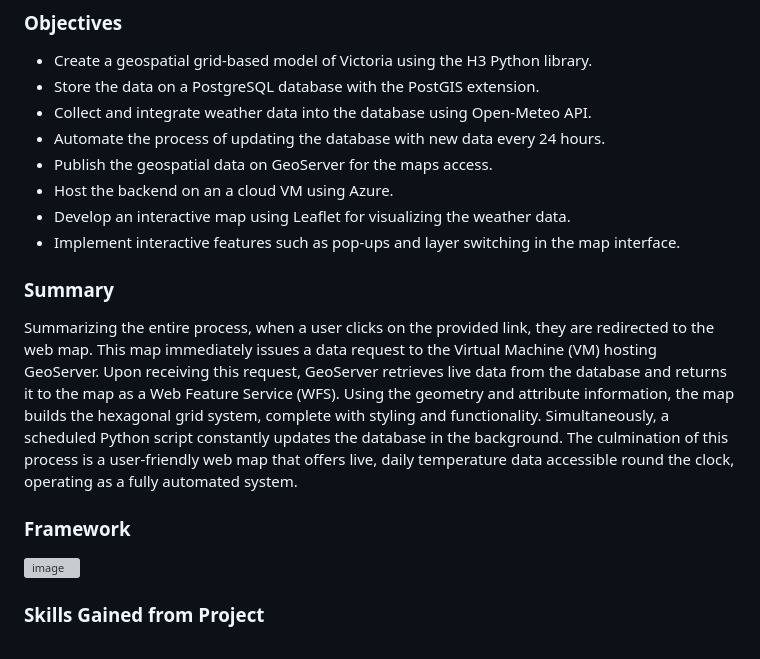
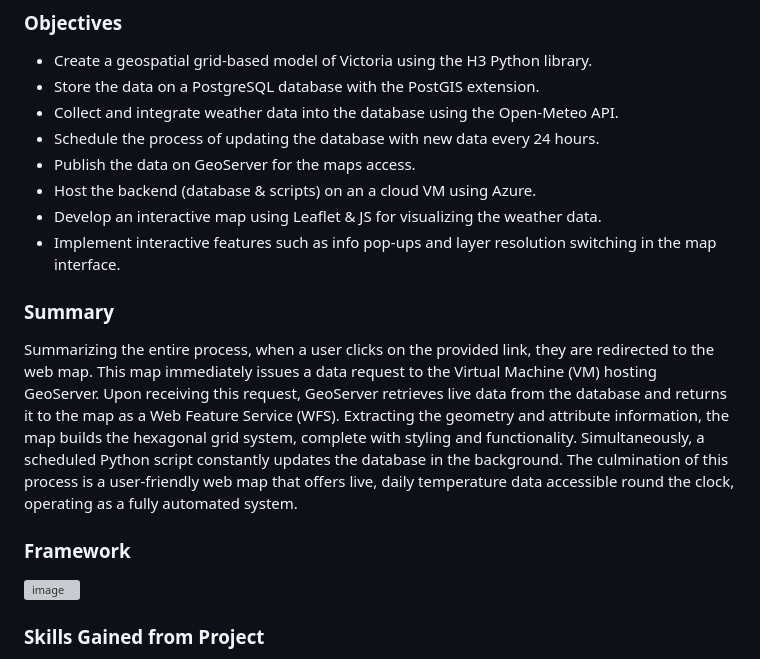
Before and after one commit to chrisxj33/Cloud-Based-Visualisation-of-Live-Weather-Data, a Markdown page: README.md, the part around one of its changes. GitHub-like rendering; grey boxes are pictures that could not be loaded.

```diff
--- a/README.md
+++ b/README.md
@@ -5,22 +5,23 @@ Please be aware that the project is currently not operational due to the decommi
 ### Objectives
 - Create a geospatial grid-based model of Victoria using the H3 Python library.
 - Store the data on a PostgreSQL database with the PostGIS extension.
-- Collect and integrate weather data into the database using Open-Meteo API.
-- Automate the process of updating the database with new data every 24 hours.
-- Publish the geospatial data on GeoServer for the maps access.
-- Host the backend on an a cloud VM using Azure.
-- Develop an interactive map using Leaflet for visualizing the weather data.
-- Implement interactive features such as pop-ups and layer switching in the map interface.
+- Collect and integrate weather data into the database using the Open-Meteo API.
+- Schedule the process of updating the database with new data every 24 hours.
+- Publish the data on GeoServer for the maps access.
+- Host the backend (database & scripts) on an a cloud VM using Azure.
+- Develop an interactive map using Leaflet & JS for visualizing the weather data.
+- Implement interactive features such as info pop-ups and layer resolution switching in the map interface.
 
 ### Summary
 Summarizing the entire process, when a user clicks on the provided link, they are redirected to the web map. This map immediately
 issues a data request to the Virtual Machine (VM) hosting GeoServer. Upon receiving this request, GeoServer retrieves live data
-from the database and returns it to the map as a Web Feature Service (WFS). Using the geometry and attribute information, the
+from the database and returns it to the map as a Web Feature Service (WFS). Extracting the geometry and attribute information, the
 map builds the hexagonal grid system, complete with styling and functionality. Simultaneously, a scheduled Python script constantly
 updates the database in the background. The culmination of this process is a user-friendly web map that offers live, daily
 temperature data accessible round the clock, operating as a fully automated system.
 
 ### Framework
+
 ![image](https://github.com/chrisxj33/TemperatureGrid-Victoria/assets/53899548/d5916f06-3537-44a1-b3eb-2c0e22060db0)
 
 ### Skills Gained from Project
```
Also changed, not shown: other parts of README.md (+1 -1 lines).
